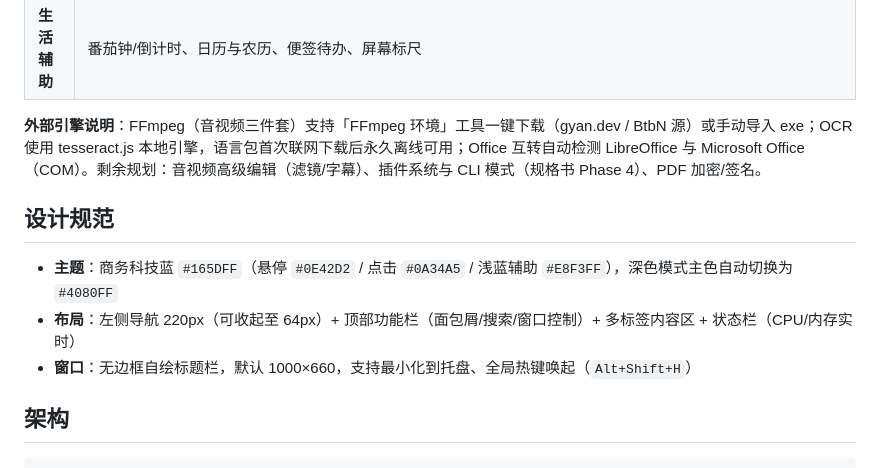
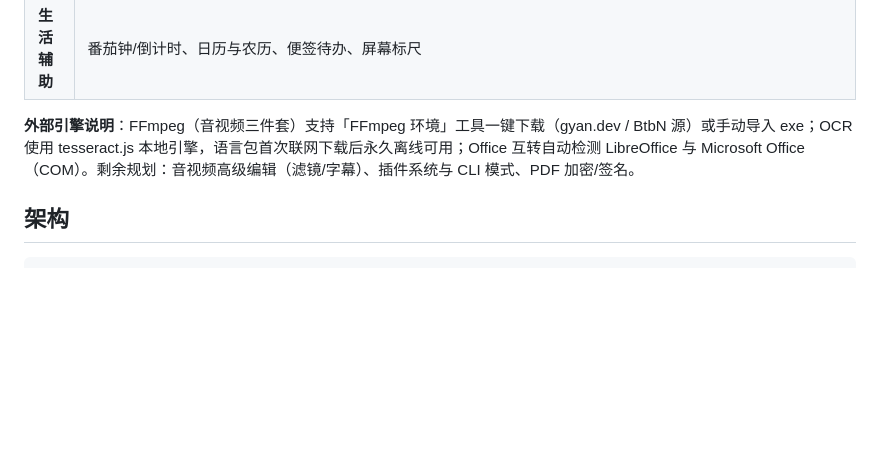
Before and after one commit to xiaohetaoo/hehe-toolbox, a Markdown page: README.md, the part around the change. GitHub-like rendering; blank space fills up the shorter version.

Commit message:
README：移除设计规范一节与剩余的宣传性描述

```diff
--- a/README.md
+++ b/README.md
@@ -29,13 +29,7 @@ npx electron .     # 启动应用
 | **快捷启动** | 快捷启动栏（软件/文件夹/网址）、命令收藏（CMD/PowerShell）、全局搜索（Ctrl+K）、工具收藏 |
 | **生活辅助** | 番茄钟/倒计时、日历与农历、便签待办、屏幕标尺 |
 
-**外部引擎说明**：FFmpeg（音视频三件套）支持「FFmpeg 环境」工具一键下载（gyan.dev / BtbN 源）或手动导入 exe；OCR 使用 tesseract.js 本地引擎，语言包首次联网下载后永久离线可用；Office 互转自动检测 LibreOffice 与 Microsoft Office（COM）。剩余规划：音视频高级编辑（滤镜/字幕）、插件系统与 CLI 模式（规格书 Phase 4）、PDF 加密/签名。
-
-## 设计规范
-
-- **主题**：商务科技蓝 `#165DFF`（悬停 `#0E42D2` / 点击 `#0A34A5` / 浅蓝辅助 `#E8F3FF`），深色模式主色自动切换为 `#4080FF`
-- **布局**：左侧导航 220px（可收起至 64px）+ 顶部功能栏（面包屑/搜索/窗口控制）+ 多标签内容区 + 状态栏（CPU/内存实时）
-- **窗口**：无边框自绘标题栏，默认 1000×660，支持最小化到托盘、全局热键唤起（`Alt+Shift+H`）
+**外部引擎说明**：FFmpeg（音视频三件套）支持「FFmpeg 环境」工具一键下载（gyan.dev / BtbN 源）或手动导入 exe；OCR 使用 tesseract.js 本地引擎，语言包首次联网下载后永久离线可用；Office 互转自动检测 LibreOffice 与 Microsoft Office（COM）。剩余规划：音视频高级编辑（滤镜/字幕）、插件系统与 CLI 模式、PDF 加密/签名。
 
 ## 架构
 
```
